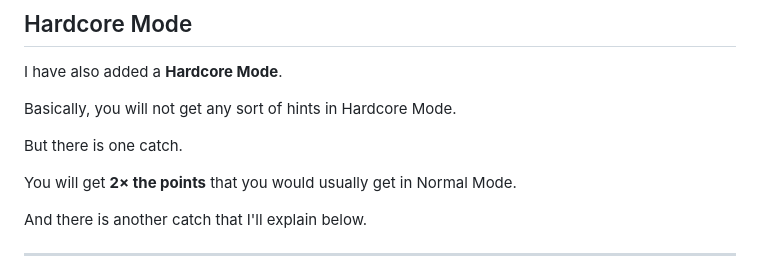
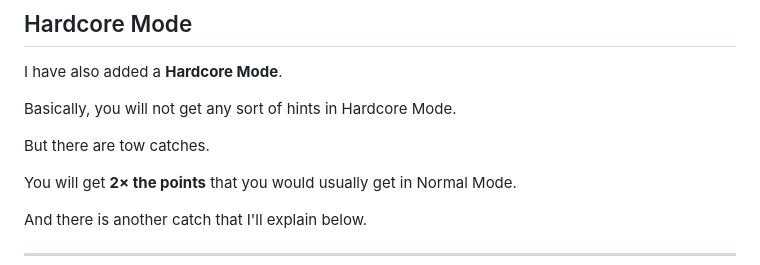
Before and after one commit to shrestha-01/Asobi, a Markdown page: README.md, the part around the change. GitHub-like rendering.

```diff
--- a/README.md
+++ b/README.md
@@ -92,7 +92,7 @@ I have also added a **Hardcore Mode**.
 
 Basically, you will not get any sort of hints in Hardcore Mode.
 
-But there is one catch.
+But there are tow catches.
 
 You will get **2× the points** that you would usually get in Normal Mode.
 
```
